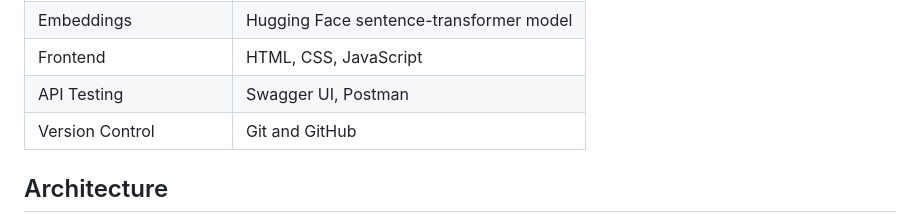
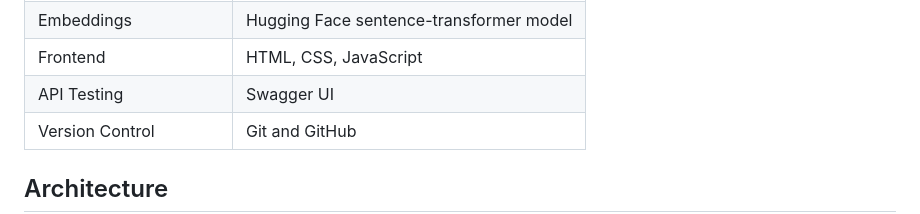
Before and after one commit to UserSarthak/AI_Meeting_Intelligence, a Markdown page: README.md, the part around the change. Rendered like a GitHub page.

Commit message:
Updated components used

```diff
--- a/README.md
+++ b/README.md
@@ -36,7 +36,7 @@ The platform provides a web dashboard for submitting meeting transcripts, review
 | Vector Database | ChromaDB |
 | Embeddings | Hugging Face sentence-transformer model |
 | Frontend | HTML, CSS, JavaScript |
-| API Testing | Swagger UI, Postman |
+| API Testing | Swagger UI |
 | Version Control | Git and GitHub |
 
 ## Architecture
```
